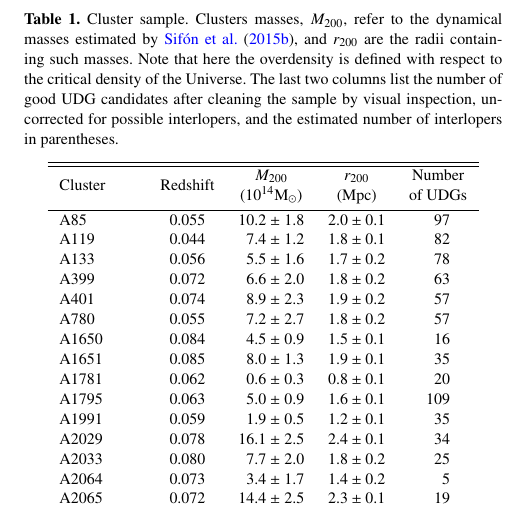
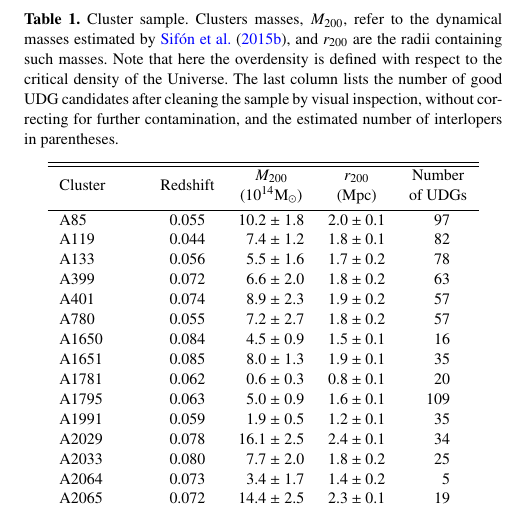
Before and after one commit to cristobal-sifon/meneacs-lensing-udgs, a LaTeX paper (paper/v1/udgs_lensing.tex): part of one column of page 2 of 4, cut so that both start at the same text. Compiled offline with pdfLaTeX; a LaTeX package or settings file that is missing is left out.

Commit message:
small edits in paper

```diff
--- a/paper/v1/udgs_lensing.tex
+++ b/paper/v1/udgs_lensing.tex
@@ -73,7 +73,7 @@
       $^1$Department of Astrophysical Sciences, Peyton Hall, Princeton University, Princeton, NJ 08544, USA\\
       $^2$Leiden Observatory, Leiden University, PO Box 9513, NL-2300 RA Leiden, Netherlands\\
       $^3$Laboratoire AIM, IRFU/Service d'Astrophysique - CEA/DSM - CNRS - Universit\'e Paris Diderot, B\^at. 709, CEA-Saclay, 91191 Gif-sur-Yvette Cedex, France\\
-      $^4$
+      $^4$He's in Canada isn't he?
   }
 
 % \author[1,2]{Crist\'obal~Sif\'on}
@@ -137,7 +137,7 @@ Here, we present the first direct constraints on the average masses of UDGs usin
 
 \begin{table}
  \centering
-\caption{Cluster sample. Clusters masses, $M_{200}$, refer to the dynamical masses estimated by \citet{sifon15_cccp}, and $r_{200}$ are the radii containing such masses. Note that here the overdensity is defined with respect to the critical density of the Universe. The last two columns list the number of good UDG candidates after cleaning the sample by visual inspection, uncorrected for possible interlopers, and the estimated number of interlopers in parentheses.}
+\caption{Cluster sample. Clusters masses, $M_{200}$, refer to the dynamical masses estimated by \citet{sifon15_cccp}, and $r_{200}$ are the radii containing such masses. Note that here the overdensity is defined with respect to the critical density of the Universe. The last column lists the number of good UDG candidates after cleaning the sample by visual inspection, without correcting for further contamination, and the estimated number of interlopers in parentheses.}
 \label{t:clusters}
 \begin{tabular}{l c r@{ $\pm$ }l c c}
 \hline\hline
```
Also changed, not shown: paper/v1/udgs_lensing.pdf, 2 other files.
